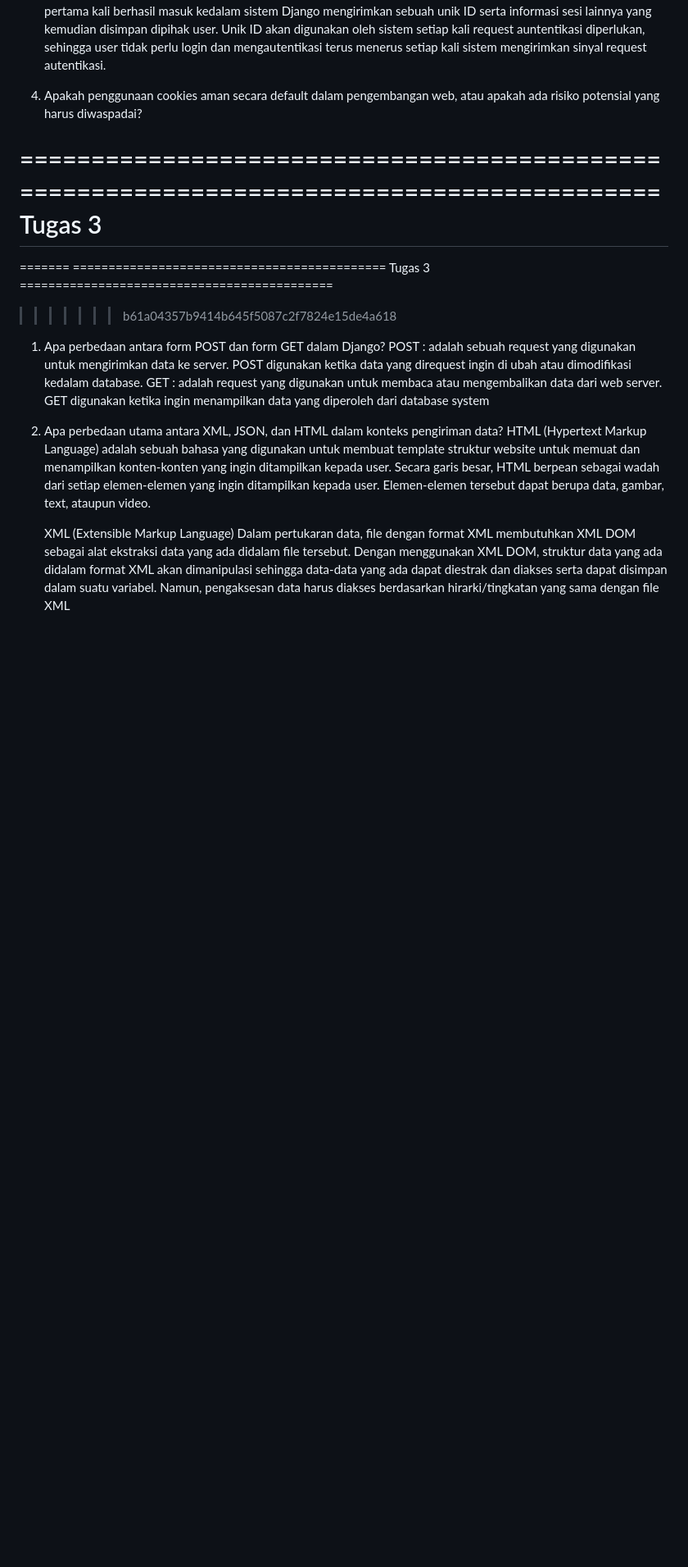
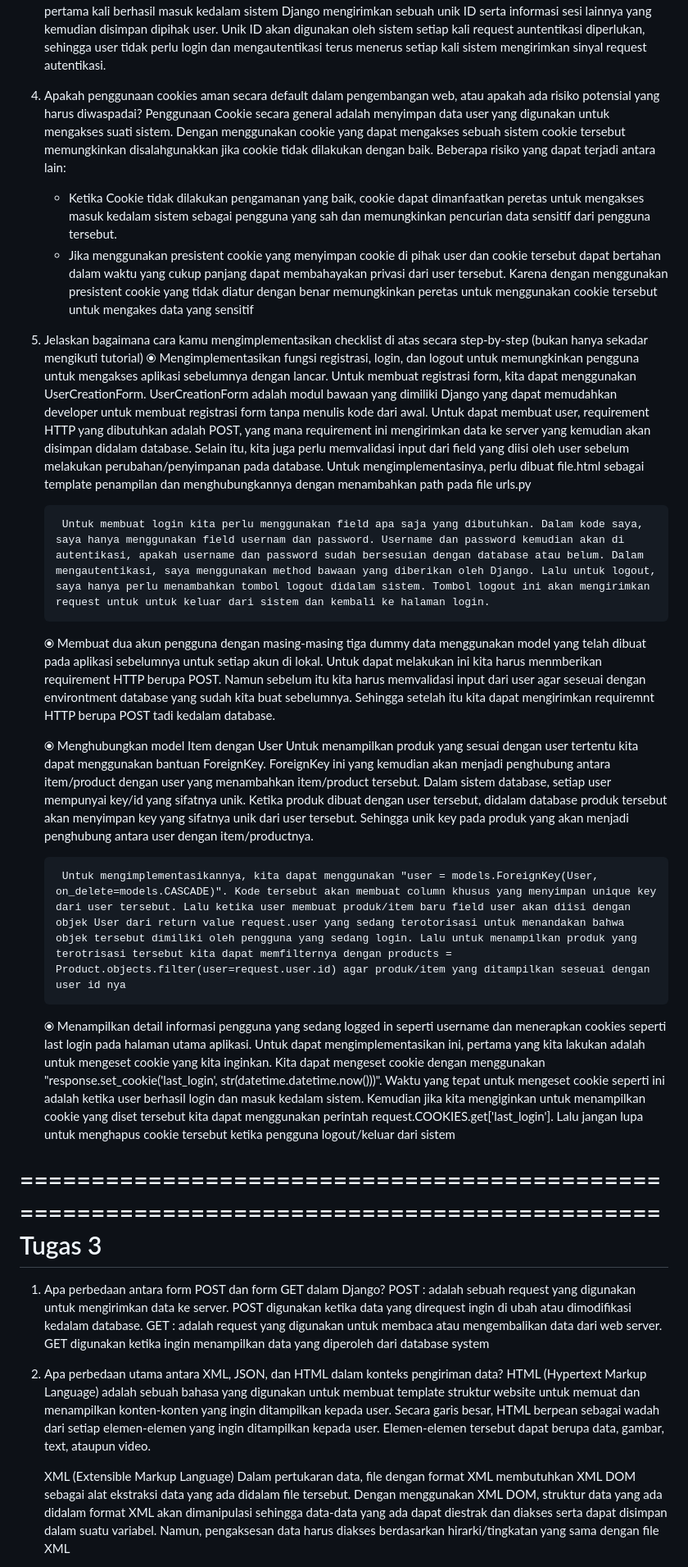
Before and after one commit to Ajiens/CarousellPBP, a Markdown page: README.md, the part around the change printed below. Shown: that part at 82% size. Rendered like a GitHub page; blank space fills up the shorter version.

Commit message:
Add Readme tugas 4

```diff
--- a/README.md
+++ b/README.md
@@ -31,15 +30,30 @@ Kelas   :   PBP E
     Untuk menggunakan cookies dalam mengelola data sesi pengguna, pertama yang dilakukan adalah saat pengguna pertama kali berhasil masuk kedalam sistem Django mengirimkan sebuah unik ID serta informasi sesi lainnya yang kemudian disimpan dipihak user. Unik ID akan digunakan oleh sistem setiap kali request auntentikasi diperlukan, sehingga user tidak perlu login dan mengautentikasi terus menerus setiap kali sistem mengirimkan sinyal request autentikasi.
 
 4. Apakah penggunaan cookies aman secara default dalam pengembangan web, atau apakah ada risiko potensial yang harus diwaspadai?
+    Penggunaan Cookie secara general adalah menyimpan data user yang digunakan untuk mengakses suati sistem. Dengan menggunakan cookie yang dapat mengakses sebuah sistem cookie tersebut memungkinkan disalahgunakkan jika cookie tidak dilakukan dengan baik. Beberapa risiko yang dapat terjadi antara lain:
+    * Ketika Cookie tidak dilakukan pengamanan yang baik, cookie dapat dimanfaatkan peretas untuk mengakses masuk kedalam sistem sebagai pengguna yang sah dan memungkinkan pencurian data sensitif dari pengguna tersebut.
+    * Jika menggunakan presistent cookie yang menyimpan cookie di pihak user dan cookie tersebut dapat bertahan dalam waktu yang cukup panjang dapat membahayakan privasi dari user tersebut. Karena dengan menggunakan presistent cookie yang tidak diatur dengan benar memungkinkan peretas untuk menggunakan cookie tersebut untuk mengakes data yang sensitif
 
+5. Jelaskan bagaimana cara kamu mengimplementasikan checklist di atas secara step-by-step (bukan hanya sekadar mengikuti tutorial)
+    ⦿     Mengimplementasikan fungsi registrasi, login, dan logout untuk memungkinkan pengguna   untuk mengakses aplikasi sebelumnya dengan lancar.
+        Untuk membuat registrasi form, kita dapat menggunakan UserCreationForm. UserCreationForm adalah modul bawaan yang dimiliki Django yang dapat memudahkan developer untuk membuat registrasi form tanpa menulis kode dari awal. Untuk dapat membuat user, requirement HTTP yang dibutuhkan adalah POST, yang mana requirement ini mengirimkan data ke server yang kemudian akan disimpan didalam database. Selain itu, kita juga perlu memvalidasi input dari field yang diisi oleh user sebelum melakukan perubahan/penyimpanan pada database. Untuk mengimplementasinya, perlu dibuat file.html sebagai template penampilan dan menghubungkannya dengan menambahkan path pada file urls.py
+
+        Untuk membuat login kita perlu menggunakan field apa saja yang dibutuhkan. Dalam kode saya, saya hanya menggunakan field usernam dan password. Username dan password kemudian akan di autentikasi, apakah username dan password sudah bersesuian dengan database atau belum. Dalam mengautentikasi, saya menggunakan method bawaan yang diberikan oleh Django. Lalu untuk logout, saya hanya perlu menambahkan tombol logout didalam sistem. Tombol logout ini akan mengirimkan request untuk untuk keluar dari sistem dan kembali ke halaman login.
+
+    ⦿   Membuat dua akun pengguna dengan masing-masing tiga dummy data menggunakan model yang telah dibuat pada aplikasi sebelumnya untuk setiap akun di lokal.
+        Untuk dapat melakukan ini kita harus menmberikan requirement HTTP berupa POST. Namun sebelum itu kita harus memvalidasi input dari user agar seseuai dengan environtment database yang sudah kita buat sebelumnya. Sehingga setelah itu kita dapat mengirimkan requiremnt HTTP berupa POST tadi kedalam database.
+
+    ⦿   Menghubungkan model Item dengan User
+        Untuk menampilkan produk yang sesuai dengan user tertentu kita dapat menggunakan bantuan ForeignKey. ForeignKey ini yang kemudian akan menjadi penghubung antara item/product dengan user yang menambahkan item/product tersebut. Dalam sistem database, setiap user mempunyai key/id yang sifatnya unik. Ketika produk dibuat dengan user tersebut, didalam database produk tersebut akan menyimpan key yang sifatnya unik dari user tersebut. Sehingga unik key pada produk yang akan menjadi penghubung antara user dengan item/productnya.
+
+        Untuk mengimplementasikannya, kita dapat menggunakan "user = models.ForeignKey(User, on_delete=models.CASCADE)". Kode tersebut akan membuat column khusus yang menyimpan unique key dari user tersebut. Lalu ketika user membuat produk/item baru field user akan diisi dengan objek User dari return value request.user yang sedang terotorisasi untuk menandakan bahwa objek tersebut dimiliki oleh pengguna yang sedang login. Lalu untuk menampilkan produk yang terotrisasi tersebut kita dapat memfilternya dengan products = Product.objects.filter(user=request.user.id) agar produk/item yang ditampilkan seseuai dengan user id nya
+
+    ⦿   Menampilkan detail informasi pengguna yang sedang logged in seperti username dan menerapkan cookies seperti last login pada halaman utama aplikasi.
+        Untuk dapat mengimplementasikan ini, pertama yang kita lakukan adalah untuk mengeset cookie yang kita inginkan. Kita dapat mengeset cookie dengan menggunakan "response.set_cookie('last_login', str(datetime.datetime.now()))". Waktu yang tepat untuk mengeset cookie seperti ini adalah ketika user berhasil login dan masuk kedalam sistem. Kemudian jika kita mengiginkan untuk menampilkan cookie yang diset tersebut kita dapat menggunakan perintah request.COOKIES.get['last_login']. Lalu jangan lupa untuk menghapus cookie tersebut ketika pengguna logout/keluar dari sistem
 
 ==========================================================================================
                                             Tugas 3
 ==========================================================================================
-=======
-============================================ Tugas 3 ============================================
-
->>>>>>> b61a04357b9414b645f5087c2f7824e15de4a618
 
 1. Apa perbedaan antara form POST dan form GET dalam Django?
     POST : adalah sebuah request yang digunakan untuk mengirimkan data ke server. POST digunakan ketika data yang direquest ingin di ubah atau dimodifikasi kedalam database.
```
Also changed, not shown: other parts of README.md (+3 -19 lines).
